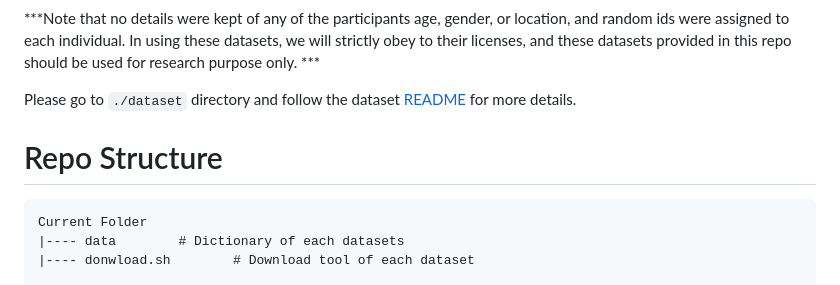
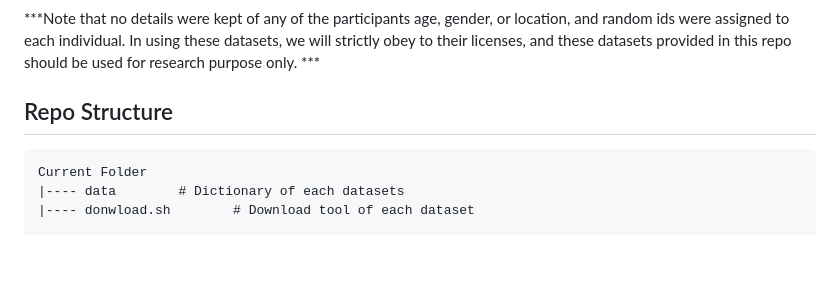
Before and after one commit to SymbioticLab/FedScale, a Markdown page: dataset/README.md, the part around one of its changes. Drawn GitHub-style; blank space fills up the shorter version.

````diff
--- a/dataset/README.md
+++ b/dataset/README.md
@@ -48,9 +49,7 @@ Misc Applications:
 
 ***Note that no details were kept of any of the participants age, gender, or location, and random ids were assigned to each individual. In using these datasets, we will strictly obey to their licenses, and these datasets provided in this repo should be used for research purpose only. ***
 
-Please go to `./dataset` directory and follow the dataset [README](https://github.com/SymbioticLab/FedScale/blob/master/dataset/README.md) for more details.
-
-# Repo Structure
+## Repo Structure
 
 ```
 Current Folder
````
Also changed, not shown: other parts of dataset/README.md (+7 -6 lines), README.md (+18 -13 lines), core/README.md (+6 -5 lines), figures/faroverview.png (added), 7 other files.
